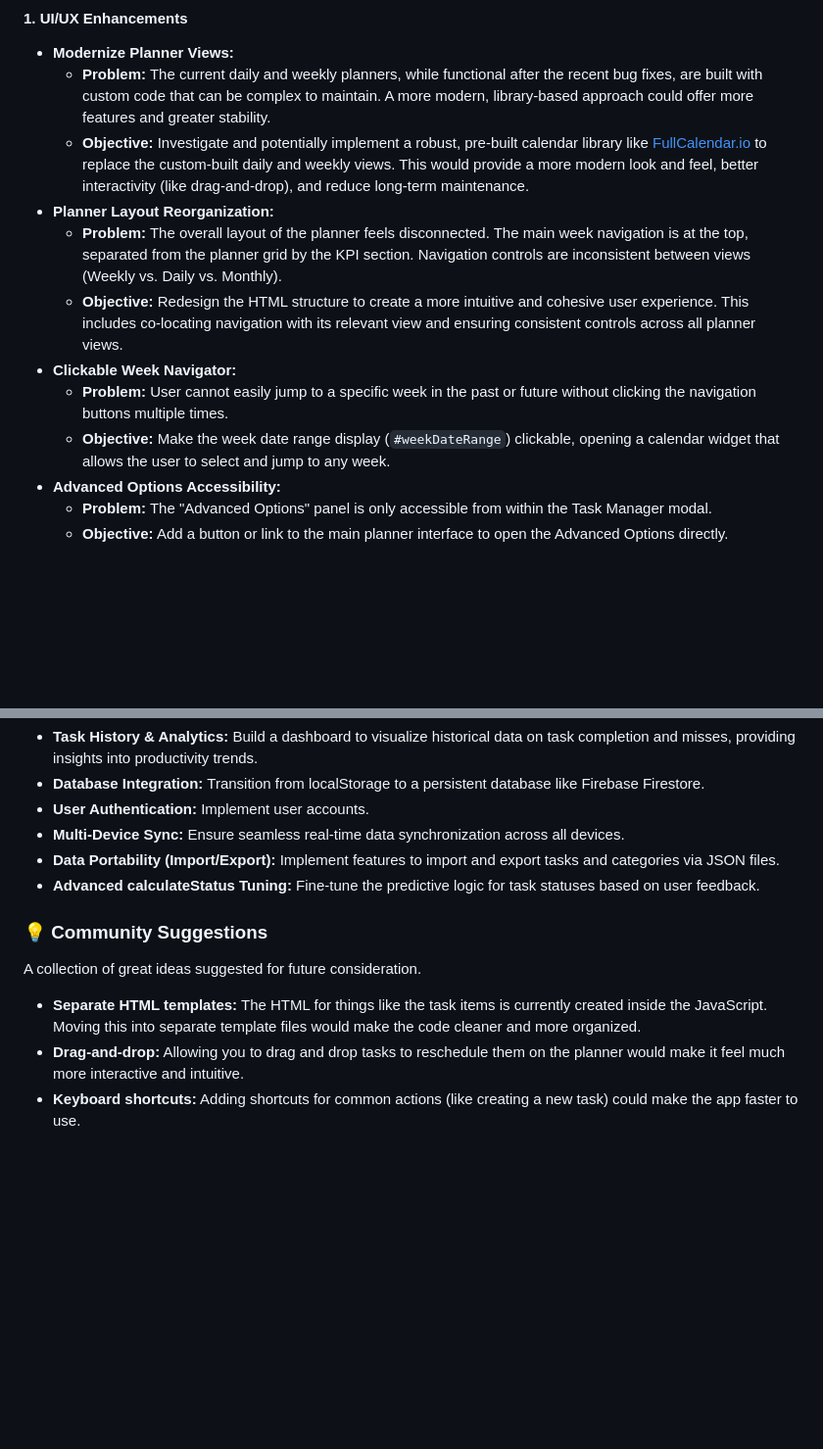
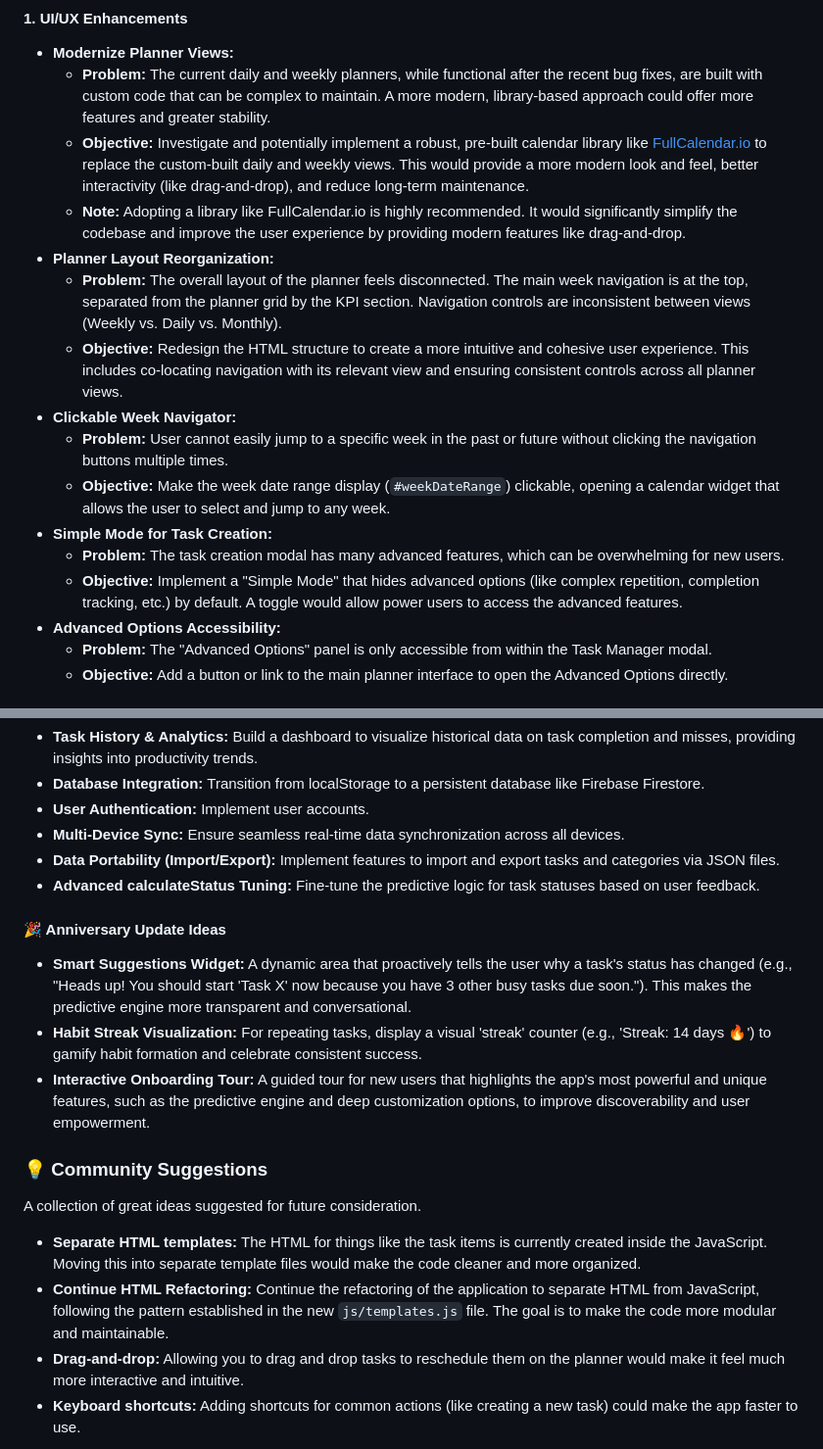
Before and after one commit to rgschmidt14/KBLegend, a Markdown page: README.md, 2 parts joined by grey strips. Shown at 98% size. Drawn GitHub-style; blank space fills up the shorter version.

Commit message:
docs: Update README with future plans and suggestions

```diff
--- a/README.md
+++ b/README.md
@@ -85,12 +85,16 @@ The following features and fixes have been prioritized for upcoming releases.
 *   **Modernize Planner Views:**
     *   **Problem:** The current daily and weekly planners, while functional after the recent bug fixes, are built with custom code that can be complex to maintain. A more modern, library-based approach could offer more features and greater stability.
     *   **Objective:** Investigate and potentially implement a robust, pre-built calendar library like [FullCalendar.io](https://fullcalendar.io/) to replace the custom-built daily and weekly views. This would provide a more modern look and feel, better interactivity (like drag-and-drop), and reduce long-term maintenance.
+    *   **Note:** Adopting a library like FullCalendar.io is highly recommended. It would significantly simplify the codebase and improve the user experience by providing modern features like drag-and-drop.
 *   **Planner Layout Reorganization:**
     *   **Problem:** The overall layout of the planner feels disconnected. The main week navigation is at the top, separated from the planner grid by the KPI section. Navigation controls are inconsistent between views (Weekly vs. Daily vs. Monthly).
     *   **Objective:** Redesign the HTML structure to create a more intuitive and cohesive user experience. This includes co-locating navigation with its relevant view and ensuring consistent controls across all planner views.
 *   **Clickable Week Navigator:**
     *   **Problem:** User cannot easily jump to a specific week in the past or future without clicking the navigation buttons multiple times.
     *   **Objective:** Make the week date range display (`#weekDateRange`) clickable, opening a calendar widget that allows the user to select and jump to any week.
+*   **Simple Mode for Task Creation:**
+    *   **Problem:** The task creation modal has many advanced features, which can be overwhelming for new users.
+    *   **Objective:** Implement a "Simple Mode" that hides advanced options (like complex repetition, completion tracking, etc.) by default. A toggle would allow power users to access the advanced features.
 *   **Advanced Options Accessibility:**
     *   **Problem:** The "Advanced Options" panel is only accessible from within the Task Manager modal.
     *   **Objective:** Add a button or link to the main planner interface to open the Advanced Options directly.
@@ -113,11 +117,17 @@ These are larger, more long-term goals for the project.
 * **Data Portability (Import/Export):** Implement features to import and export tasks and categories via JSON files.
 * **Advanced calculateStatus Tuning:** Fine-tune the predictive logic for task statuses based on user feedback.
 
+#### **🎉 Anniversary Update Ideas**
+* **Smart Suggestions Widget:** A dynamic area that proactively tells the user why a task's status has changed (e.g., "Heads up! You should start 'Task X' now because you have 3 other busy tasks due soon."). This makes the predictive engine more transparent and conversational.
+* **Habit Streak Visualization:** For repeating tasks, display a visual 'streak' counter (e.g., 'Streak: 14 days 🔥') to gamify habit formation and celebrate consistent success.
+* **Interactive Onboarding Tour:** A guided tour for new users that highlights the app's most powerful and unique features, such as the predictive engine and deep customization options, to improve discoverability and user empowerment.
+
 ### **💡 Community Suggestions**
 
 A collection of great ideas suggested for future consideration.
 
 * **Separate HTML templates:** The HTML for things like the task items is currently created inside the JavaScript. Moving this into separate template files would make the code cleaner and more organized.
+* **Continue HTML Refactoring:** Continue the refactoring of the application to separate HTML from JavaScript, following the pattern established in the new `js/templates.js` file. The goal is to make the code more modular and maintainable.
 * **Drag-and-drop:** Allowing you to drag and drop tasks to reschedule them on the planner would make it feel much more interactive and intuitive.
 * **Keyboard shortcuts:** Adding shortcuts for common actions (like creating a new task) could make the app faster to use.
 
```
